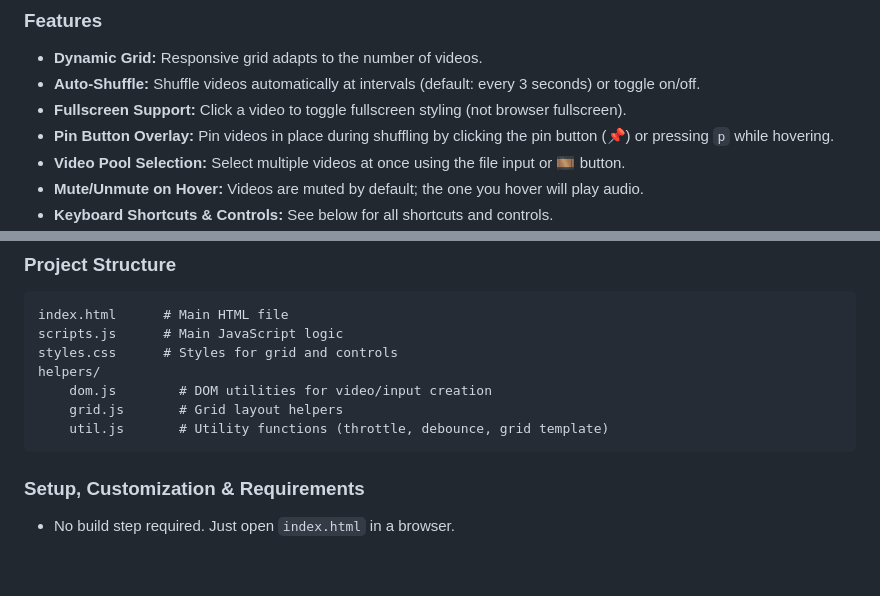
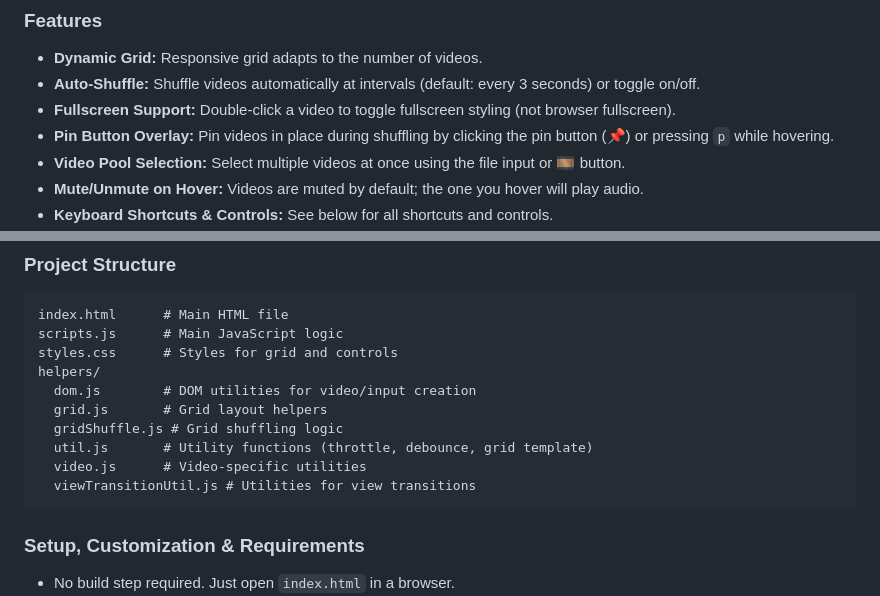
Before and after one commit to and-lz/avp, a Markdown page: readme.md, 2 parts joined by grey strips. Drawn GitHub-style; blank space fills up the shorter version.

Commit message:
Update README to clarify fullscreen toggle action and enhance project structure with new utility files

````diff
--- a/readme.md
+++ b/readme.md
@@ -6,7 +6,7 @@ AVP (Automatic Video Pool) is a web-based tool for displaying and shuffling mult
 
 - **Dynamic Grid:** Responsive grid adapts to the number of videos.
 - **Auto-Shuffle:** Shuffle videos automatically at intervals (default: every 3 seconds) or toggle on/off.
-- **Fullscreen Support:** Click a video to toggle fullscreen styling (not browser fullscreen).
+- **Fullscreen Support:** Double-click a video to toggle fullscreen styling (not browser fullscreen).
 - **Pin Button Overlay:** Pin videos in place during shuffling by clicking the pin button (📌) or pressing `p` while hovering.
 - **Video Pool Selection:** Select multiple videos at once using the file input or 🎞️ button.
 - **Mute/Unmute on Hover:** Videos are muted by default; the one you hover will play audio.
@@ -40,9 +40,12 @@ index.html      # Main HTML file
 scripts.js      # Main JavaScript logic
 styles.css      # Styles for grid and controls
 helpers/
-	dom.js        # DOM utilities for video/input creation
-	grid.js       # Grid layout helpers
-	util.js       # Utility functions (throttle, debounce, grid template)
+  dom.js        # DOM utilities for video/input creation
+  grid.js       # Grid layout helpers
+  gridShuffle.js # Grid shuffling logic
+  util.js       # Utility functions (throttle, debounce, grid template)
+  video.js      # Video-specific utilities
+  viewTransitionUtil.js # Utilities for view transitions
 ```
 
 ### Setup, Customization & Requirements
````
